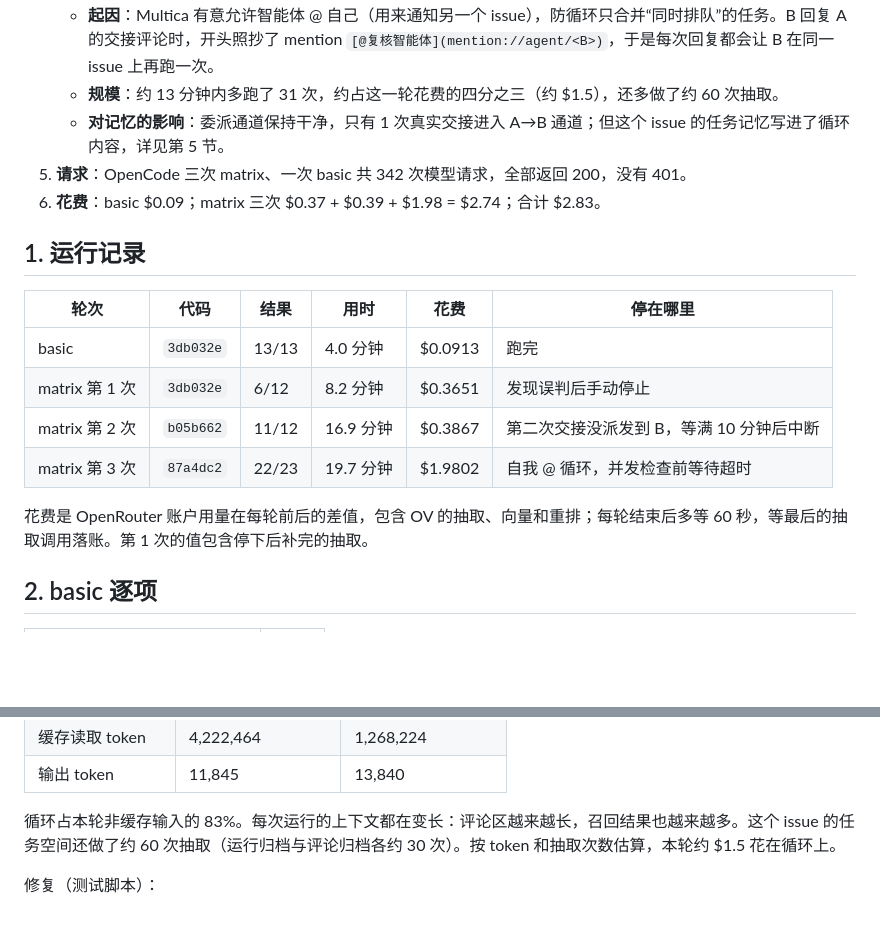
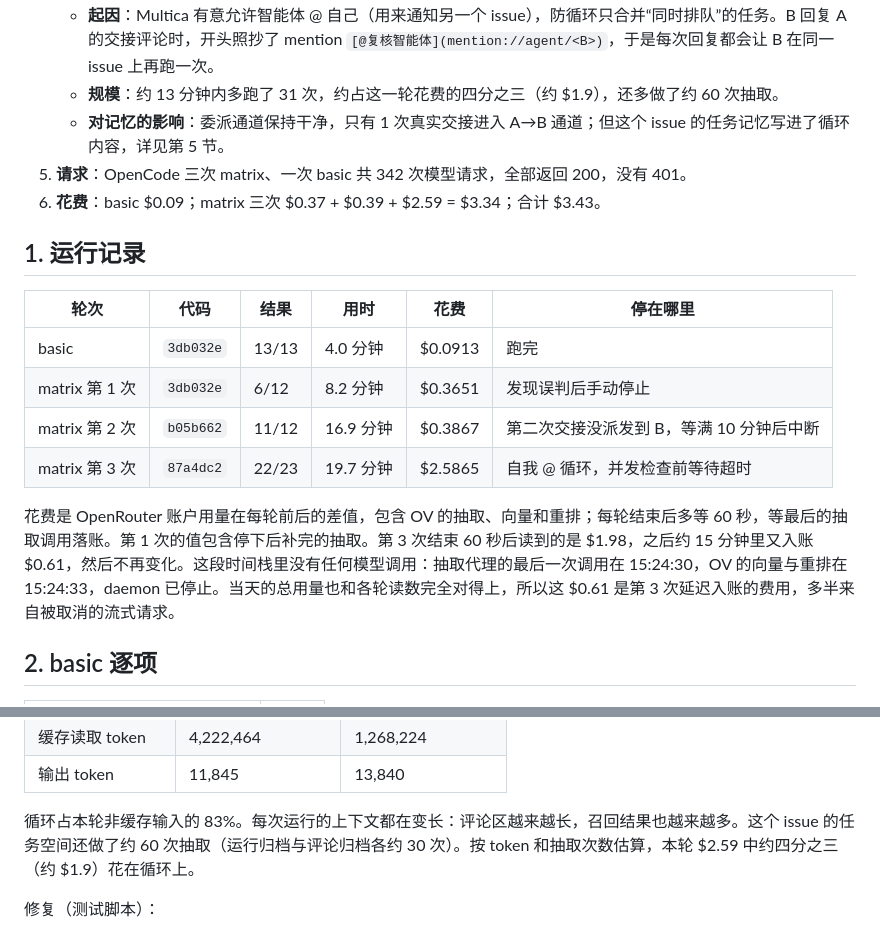
Before and after one commit to CloudHuman/multica-plugin-openviking-memory, a Markdown page: reports/real-agent-2026-10-08-regression.md, 2 parts joined by grey strips. Rendered like a GitHub page; blank space fills up the shorter version.

Commit message:
docs(regression): the third matrix run cost $2.59, billed late
The usage read 60 seconds after the run ended was $1.98; another $0.61 was
booked over the next quarter hour while nothing in the stack called a
model (last extraction call 15:24:30, last embedding or rerank 15:24:33,
daemon stopped), and the day's total matches the per-run readings. The
loop's share is about three quarters, about $1.9; the regression cost
$3.43 in all.

Co-Authored-By: Claude Opus 5.5 <noreply@anthropic.com>
Claude-Session: https://claude.ai/code/session_01KCs3NfEXoHEF5A4cBweWqH

```diff
--- a/reports/real-agent-2026-10-08-regression.md
+++ b/reports/real-agent-2026-10-08-regression.md
@@ -31,10 +31,10 @@ basic 与 matrix 两个套件 10-01 之后都没有重跑。这期间插件改
    - 收尾审计引用了未传入的参数，10-01 以来每次跑到最后都会抛错。
 4. **自我 @ 循环（平台问题）**：
    - **起因**：Multica 有意允许智能体 @ 自己（用来通知另一个 issue），防循环只合并“同时排队”的任务。B 回复 A 的交接评论时，开头照抄了 mention `[@复核智能体](mention://agent/<B>)`，于是每次回复都会让 B 在同一 issue 上再跑一次。
-   - **规模**：约 13 分钟内多跑了 31 次，约占这一轮花费的四分之三（约 $1.5），还多做了约 60 次抽取。
+   - **规模**：约 13 分钟内多跑了 31 次，约占这一轮花费的四分之三（约 $1.9），还多做了约 60 次抽取。
    - **对记忆的影响**：委派通道保持干净，只有 1 次真实交接进入 A→B 通道；但这个 issue 的任务记忆写进了循环内容，详见第 5 节。
 5. **请求**：OpenCode 三次 matrix、一次 basic 共 342 次模型请求，全部返回 200，没有 401。
-6. **花费**：basic $0.09；matrix 三次 $0.37 + $0.39 + $1.98 = $2.74；合计 $2.83。
+6. **花费**：basic $0.09；matrix 三次 $0.37 + $0.39 + $2.59 = $3.34；合计 $3.43。
 
 ## 1. 运行记录
 
@@ -43,9 +43,9 @@ basic 与 matrix 两个套件 10-01 之后都没有重跑。这期间插件改
 | basic | `3db032e` | 13/13 | 4.0 分钟 | $0.0913 | 跑完 |
 | matrix 第 1 次 | `3db032e` | 6/12 | 8.2 分钟 | $0.3651 | 发现误判后手动停止 |
 | matrix 第 2 次 | `b05b662` | 11/12 | 16.9 分钟 | $0.3867 | 第二次交接没派发到 B，等满 10 分钟后中断 |
-| matrix 第 3 次 | `87a4dc2` | 22/23 | 19.7 分钟 | $1.9802 | 自我 @ 循环，并发检查前等待超时 |
+| matrix 第 3 次 | `87a4dc2` | 22/23 | 19.7 分钟 | $2.5865 | 自我 @ 循环，并发检查前等待超时 |
 
-花费是 OpenRouter 账户用量在每轮前后的差值，包含 OV 的抽取、向量和重排；每轮结束后多等 60 秒，等最后的抽取调用落账。第 1 次的值包含停下后补完的抽取。
+花费是 OpenRouter 账户用量在每轮前后的差值，包含 OV 的抽取、向量和重排；每轮结束后多等 60 秒，等最后的抽取调用落账。第 1 次的值包含停下后补完的抽取。第 3 次结束 60 秒后读到的是 $1.98，之后约 15 分钟里又入账 $0.61，然后不再变化。这段时间栈里没有任何模型调用：抽取代理的最后一次调用在 15:24:30，OV 的向量与重排在 15:24:33，daemon 已停止。当天的总用量也和各轮读数完全对得上，所以这 $0.61 是第 3 次延迟入账的费用，多半来自被取消的流式请求。
 
 ## 2. basic 逐项
 
@@ -150,7 +150,7 @@ issue 改派给 B 后，B 先读评论区，直接照抄了 A 的确认评论，
 | 缓存读取 token | 4,222,464 | 1,268,224 |
 | 输出 token | 11,845 | 13,840 |
 
-循环占本轮非缓存输入的 83%。每次运行的上下文都在变长：评论区越来越长，召回结果也越来越多。这个 issue 的任务空间还做了约 60 次抽取（运行归档与评论归档各约 30 次）。按 token 和抽取次数估算，本轮约 $1.5 花在循环上。
+循环占本轮非缓存输入的 83%。每次运行的上下文都在变长：评论区越来越长，召回结果也越来越多。这个 issue 的任务空间还做了约 60 次抽取（运行归档与评论归档各约 30 次）。按 token 和抽取次数估算，本轮 $2.59 中约四分之三（约 $1.9）花在循环上。
 
 修复（测试脚本）：
 
```
